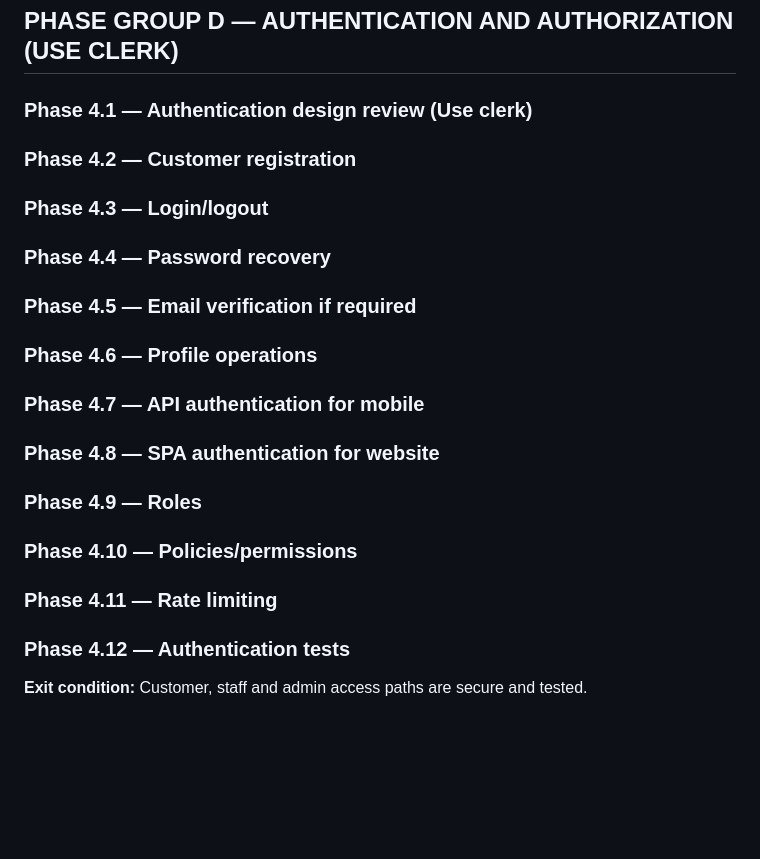
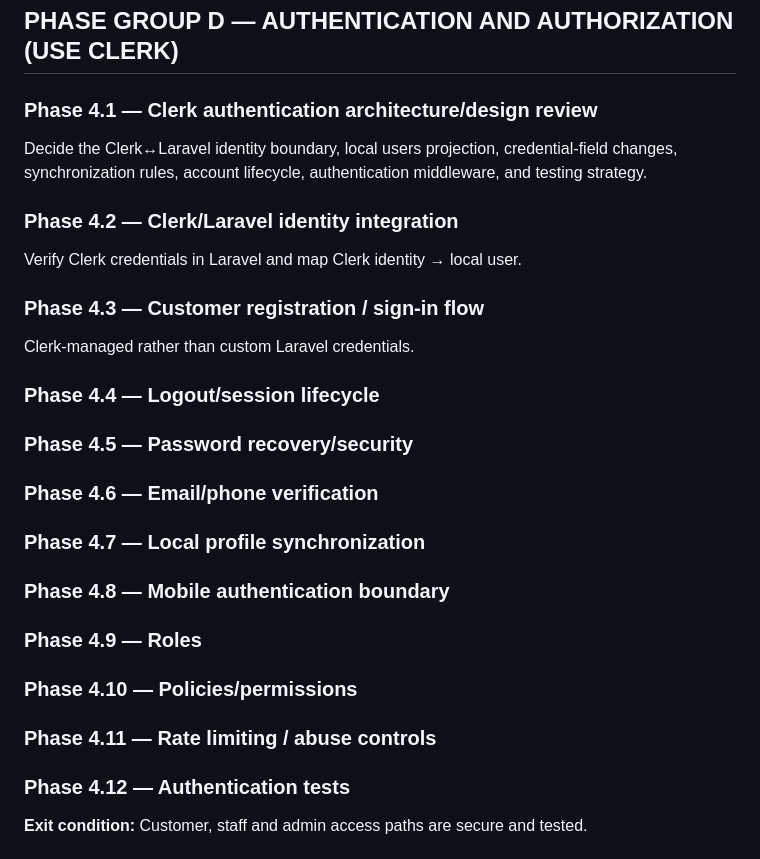
Before and after one commit to larason/furnitureapp, a Markdown page: AGENTS.md, the part around the change. GitHub-like rendering; blank space fills up the shorter version.

Commit message:
Updated AGENTS.md towards using clerk for auth features

```diff
--- a/AGENTS.md
+++ b/AGENTS.md
@@ -877,17 +877,23 @@ Check for ambiguity, duplication, security gaps and frontend usability problems
 
 ## PHASE GROUP D — AUTHENTICATION AND AUTHORIZATION (USE CLERK)
 
-### Phase 4.1 — Authentication design review (Use clerk)
-### Phase 4.2 — Customer registration
-### Phase 4.3 — Login/logout
-### Phase 4.4 — Password recovery
-### Phase 4.5 — Email verification if required
-### Phase 4.6 — Profile operations
-### Phase 4.7 — API authentication for mobile
-### Phase 4.8 — SPA authentication for website
+### Phase 4.1 — Clerk authentication architecture/design review
+Decide the Clerk↔Laravel identity boundary, local users projection, credential-field changes, synchronization rules, account lifecycle, authentication middleware, and testing strategy.
+
+### Phase 4.2 — Clerk/Laravel identity integration
+Verify Clerk credentials in Laravel and map Clerk identity → local user.
+
+### Phase 4.3 — Customer registration / sign-in flow
+Clerk-managed rather than custom Laravel credentials.
+
+### Phase 4.4 — Logout/session lifecycle
+### Phase 4.5 — Password recovery/security
+### Phase 4.6 — Email/phone verification
+### Phase 4.7 — Local profile synchronization
+### Phase 4.8 — Mobile authentication boundary
 ### Phase 4.9 — Roles
 ### Phase 4.10 — Policies/permissions
-### Phase 4.11 — Rate limiting
+### Phase 4.11 — Rate limiting / abuse controls
 ### Phase 4.12 — Authentication tests
 
 **Exit condition:** Customer, staff and admin access paths are secure and tested.
```
